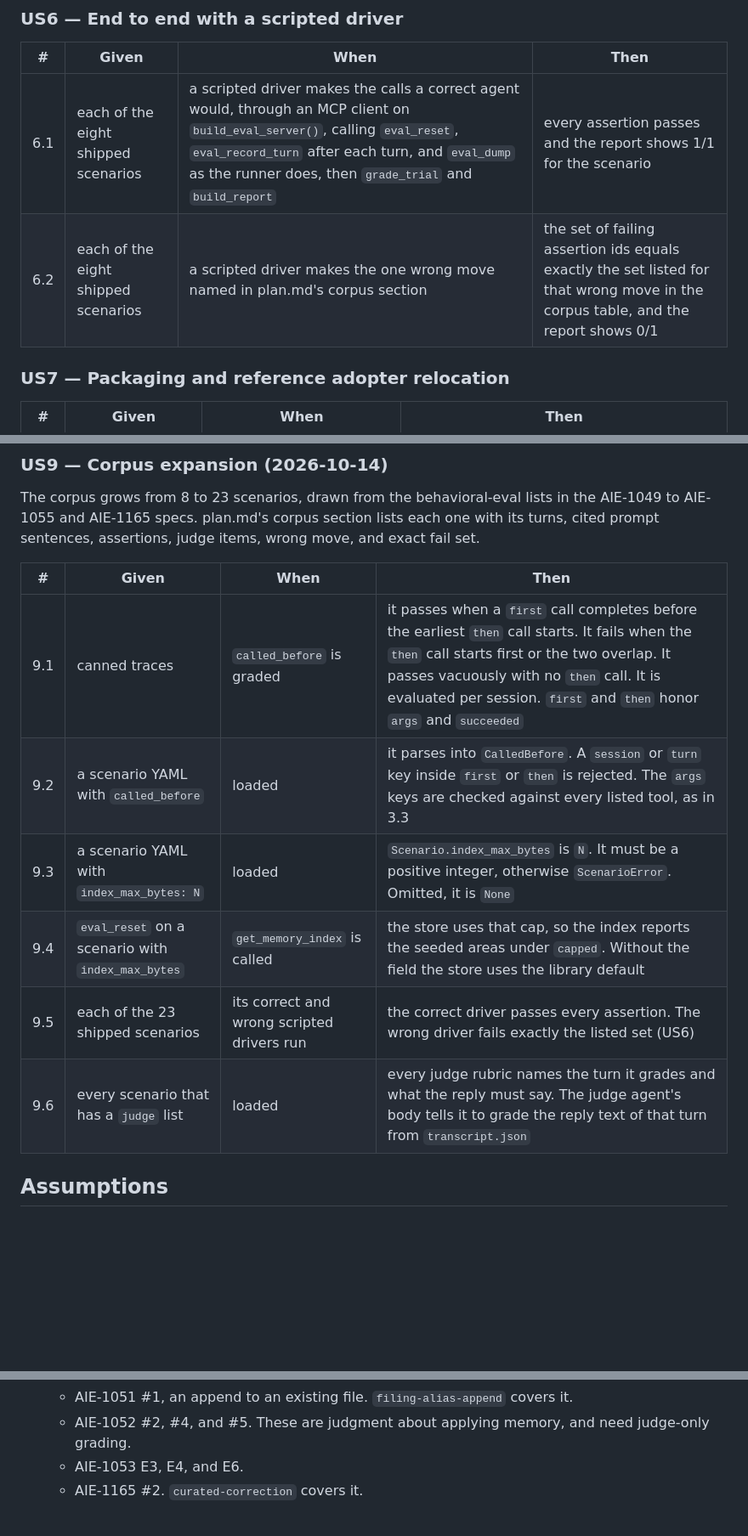
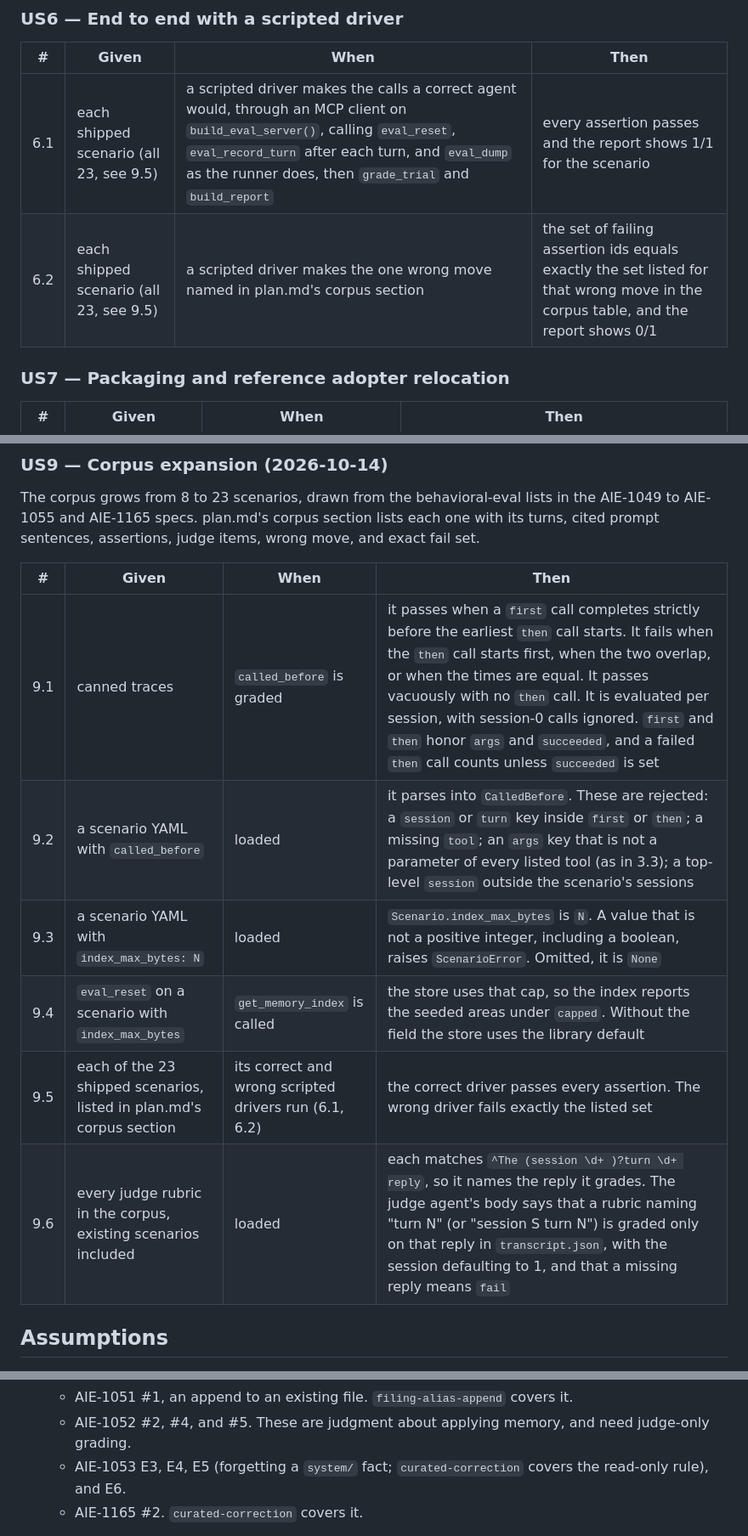
Before and after one commit to msiebert/wenchang, a Markdown page: specs/AIE-1170-eval-harness/spec.md, 3 parts joined by grey strips. Shown at 85% size. Drawn GitHub-style; blank space fills up the shorter version.

```diff
--- a/specs/AIE-1170-eval-harness/spec.md
+++ b/specs/AIE-1170-eval-harness/spec.md
@@ -171,8 +170,8 @@ Rules shared by every kind:
 
 | # | Given | When | Then |
 | - | ----- | ---- | ---- |
-| 6.1 | each of the eight shipped scenarios | a scripted driver makes the calls a correct agent would, through an MCP client on `build_eval_server()`, calling `eval_reset`, `eval_record_turn` after each turn, and `eval_dump` as the runner does, then `grade_trial` and `build_report` | every assertion passes and the report shows 1/1 for the scenario |
-| 6.2 | each of the eight shipped scenarios | a scripted driver makes the one wrong move named in plan.md's corpus section | the set of failing assertion ids equals exactly the set listed for that wrong move in the corpus table, and the report shows 0/1 |
+| 6.1 | each shipped scenario (all 23, see 9.5) | a scripted driver makes the calls a correct agent would, through an MCP client on `build_eval_server()`, calling `eval_reset`, `eval_record_turn` after each turn, and `eval_dump` as the runner does, then `grade_trial` and `build_report` | every assertion passes and the report shows 1/1 for the scenario |
+| 6.2 | each shipped scenario (all 23, see 9.5) | a scripted driver makes the one wrong move named in plan.md's corpus section | the set of failing assertion ids equals exactly the set listed for that wrong move in the corpus table, and the report shows 0/1 |
 
 ### US7 — Packaging and reference adopter relocation
 
@@ -201,12 +200,12 @@ judge items, wrong move, and exact fail set.
 
 | # | Given | When | Then |
 | - | ----- | ---- | ---- |
-| 9.1 | canned traces | `called_before` is graded | it passes when a `first` call completes before the earliest `then` call starts. It fails when the `then` call starts first or the two overlap. It passes vacuously with no `then` call. It is evaluated per session. `first` and `then` honor `args` and `succeeded` |
-| 9.2 | a scenario YAML with `called_before` | loaded | it parses into `CalledBefore`. A `session` or `turn` key inside `first` or `then` is rejected. The `args` keys are checked against every listed tool, as in 3.3 |
-| 9.3 | a scenario YAML with `index_max_bytes: N` | loaded | `Scenario.index_max_bytes` is `N`. It must be a positive integer, otherwise `ScenarioError`. Omitted, it is `None` |
+| 9.1 | canned traces | `called_before` is graded | it passes when a `first` call completes strictly before the earliest `then` call starts. It fails when the `then` call starts first, when the two overlap, or when the times are equal. It passes vacuously with no `then` call. It is evaluated per session, with session-0 calls ignored. `first` and `then` honor `args` and `succeeded`, and a failed `then` call counts unless `succeeded` is set |
+| 9.2 | a scenario YAML with `called_before` | loaded | it parses into `CalledBefore`. These are rejected: a `session` or `turn` key inside `first` or `then`; a missing `tool`; an `args` key that is not a parameter of every listed tool (as in 3.3); a top-level `session` outside the scenario's sessions |
+| 9.3 | a scenario YAML with `index_max_bytes: N` | loaded | `Scenario.index_max_bytes` is `N`. A value that is not a positive integer, including a boolean, raises `ScenarioError`. Omitted, it is `None` |
 | 9.4 | `eval_reset` on a scenario with `index_max_bytes` | `get_memory_index` is called | the store uses that cap, so the index reports the seeded areas under `capped`. Without the field the store uses the library default |
-| 9.5 | each of the 23 shipped scenarios | its correct and wrong scripted drivers run | the correct driver passes every assertion. The wrong driver fails exactly the listed set (US6) |
-| 9.6 | every scenario that has a `judge` list | loaded | every judge rubric names the turn it grades and what the reply must say. The judge agent's body tells it to grade the reply text of that turn from `transcript.json` |
+| 9.5 | each of the 23 shipped scenarios, listed in plan.md's corpus section | its correct and wrong scripted drivers run (6.1, 6.2) | the correct driver passes every assertion. The wrong driver fails exactly the listed set |
+| 9.6 | every judge rubric in the corpus, existing scenarios included | loaded | each matches `^The (session \d+ )?turn \d+ reply`, so it names the reply it grades. The judge agent's body says that a rubric naming "turn N" (or "session S turn N") is graded only on that reply in `transcript.json`, with the session defaulting to 1, and that a missing reply means `fail` |
 
 ## Assumptions
 
@@ -275,7 +274,8 @@ judge items, wrong move, and exact fail set.
     covers it.
   - AIE-1052 #2, #4, and #5. These are judgment about applying memory,
     and need judge-only grading.
-  - AIE-1053 E3, E4, and E6.
+  - AIE-1053 E3, E4, E5 (forgetting a `system/` fact; `curated-correction`
+    covers the read-only rule), and E6.
   - AIE-1165 #2. `curated-correction` covers it.
 
   AIE-1055 #1 (index first) is asserted inside every shipped scenario
```
Also changed, not shown: other parts of specs/AIE-1170-eval-harness/spec.md (+1 -2 lines), specs/AIE-1170-eval-harness/plan.md (+103 -75 lines), specs/AIE-1170-eval-harness/tasks.md (+28 -11 lines).
